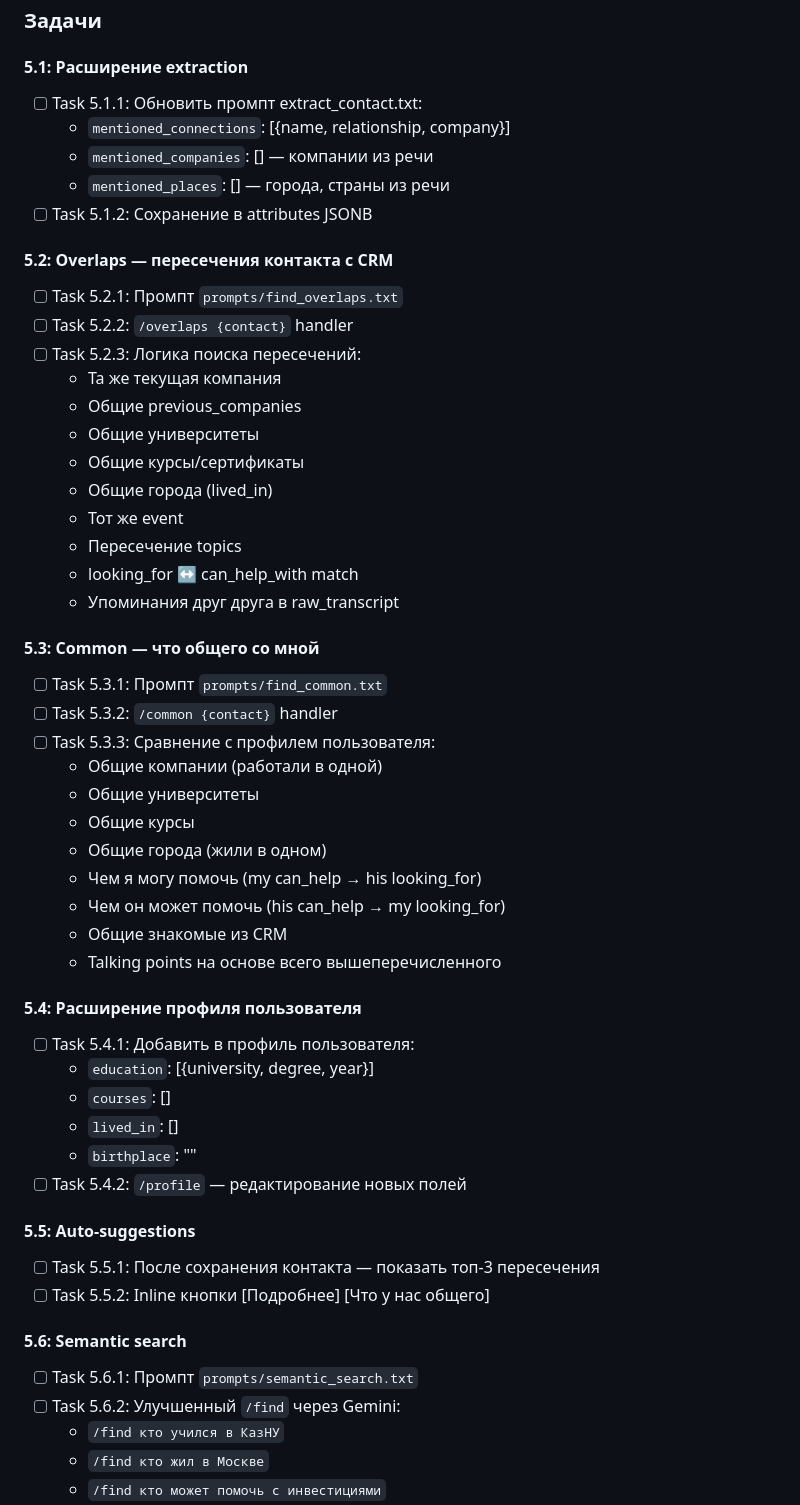
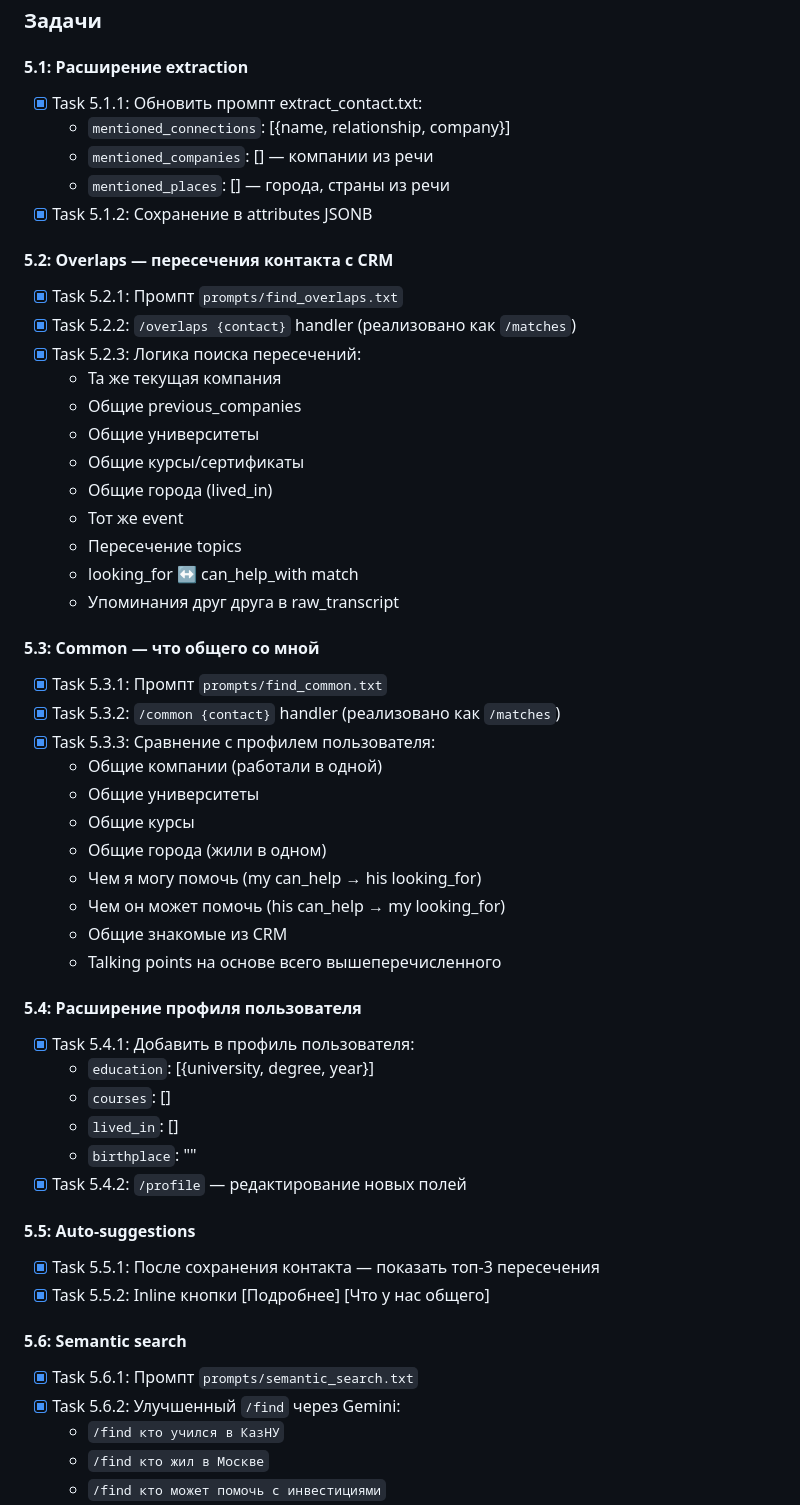
Before and after one commit to letya999/network_bot, a Markdown page: roadmap.md, the part around one of its changes. GitHub-like rendering.

Commit message:
docs: update project roadmap

```diff
--- a/roadmap.md
+++ b/roadmap.md
@@ -169,16 +169,16 @@ AI-powered поиск пересечений и связей между конт
 ### Задачи
 
 #### 5.1: Расширение extraction
-- [ ] Task 5.1.1: Обновить промпт extract_contact.txt:
+- [x] Task 5.1.1: Обновить промпт extract_contact.txt:
   - `mentioned_connections`: [{name, relationship, company}]
   - `mentioned_companies`: [] — компании из речи
   - `mentioned_places`: [] — города, страны из речи
-- [ ] Task 5.1.2: Сохранение в attributes JSONB
+- [x] Task 5.1.2: Сохранение в attributes JSONB
 
 #### 5.2: Overlaps — пересечения контакта с CRM
-- [ ] Task 5.2.1: Промпт `prompts/find_overlaps.txt`
-- [ ] Task 5.2.2: `/overlaps {contact}` handler
-- [ ] Task 5.2.3: Логика поиска пересечений:
+- [x] Task 5.2.1: Промпт `prompts/find_overlaps.txt`
+- [x] Task 5.2.2: `/overlaps {contact}` handler (реализовано как `/matches`)
+- [x] Task 5.2.3: Логика поиска пересечений:
   - Та же текущая компания
   - Общие previous_companies
   - Общие университеты
@@ -190,9 +190,9 @@ AI-powered поиск пересечений и связей между конт
   - Упоминания друг друга в raw_transcript
 
 #### 5.3: Common — что общего со мной
-- [ ] Task 5.3.1: Промпт `prompts/find_common.txt`
-- [ ] Task 5.3.2: `/common {contact}` handler
-- [ ] Task 5.3.3: Сравнение с профилем пользователя:
+- [x] Task 5.3.1: Промпт `prompts/find_common.txt`
+- [x] Task 5.3.2: `/common {contact}` handler (реализовано как `/matches`)
+- [x] Task 5.3.3: Сравнение с профилем пользователя:
   - Общие компании (работали в одной)
   - Общие университеты
   - Общие курсы
@@ -203,20 +203,20 @@ AI-powered поиск пересечений и связей между конт
   - Talking points на основе всего вышеперечисленного
 
 #### 5.4: Расширение профиля пользователя
-- [ ] Task 5.4.1: Добавить в профиль пользователя:
+- [x] Task 5.4.1: Добавить в профиль пользователя:
   - `education`: [{university, degree, year}]
   - `courses`: []
   - `lived_in`: []
   - `birthplace`: ""
-- [ ] Task 5.4.2: `/profile` — редактирование новых полей
+- [x] Task 5.4.2: `/profile` — редактирование новых полей
 
 #### 5.5: Auto-suggestions
-- [ ] Task 5.5.1: После сохранения контакта — показать топ-3 пересечения
-- [ ] Task 5.5.2: Inline кнопки [Подробнее] [Что у нас общего]
+- [x] Task 5.5.1: После сохранения контакта — показать топ-3 пересечения
+- [x] Task 5.5.2: Inline кнопки [Подробнее] [Что у нас общего]
 
 #### 5.6: Semantic search
-- [ ] Task 5.6.1: Промпт `prompts/semantic_search.txt`
-- [ ] Task 5.6.2: Улучшенный `/find` через Gemini:
+- [x] Task 5.6.1: Промпт `prompts/semantic_search.txt`
+- [x] Task 5.6.2: Улучшенный `/find` через Gemini:
   - `/find кто учился в КазНУ`
   - `/find кто жил в Москве`
   - `/find кто может помочь с инвестициями`
```
Also changed, not shown: other parts of roadmap.md (+12 -12 lines).
